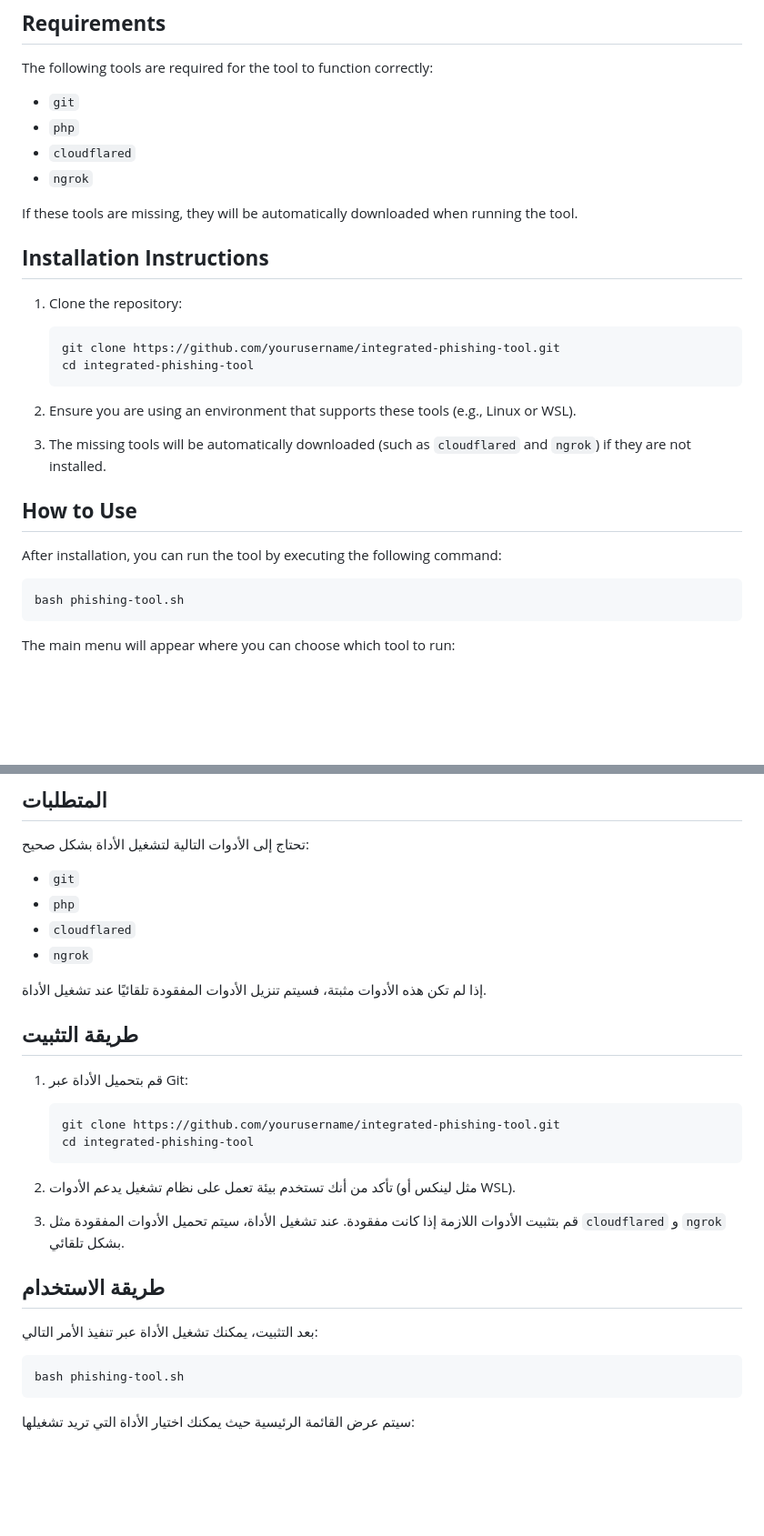
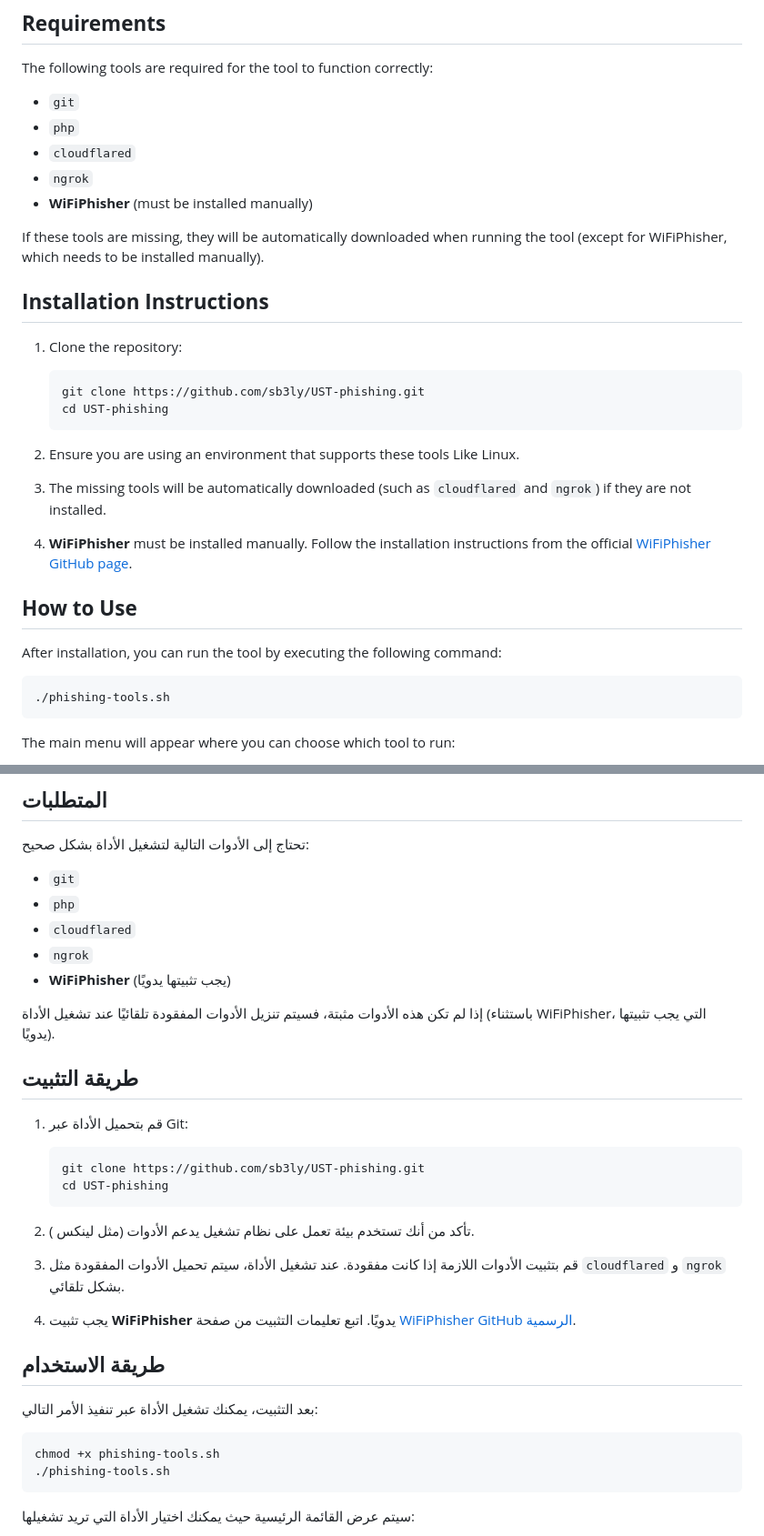
Before and after one commit to sb3lr/UST-phishing, a Markdown page: README.md, 2 parts joined by grey strips. Shown at 91% size. GitHub-like rendering; blank space fills up the shorter version.

````diff
--- a/README.md
+++ b/README.md
@@ -13,26 +13,29 @@ The following tools are required for the tool to function correctly:
 - `php`
 - `cloudflared`
 - `ngrok`
+- **WiFiPhisher** (must be installed manually)
 
-If these tools are missing, they will be automatically downloaded when running the tool.
+If these tools are missing, they will be automatically downloaded when running the tool (except for WiFiPhisher, which needs to be installed manually).
 
 ## **Installation Instructions**
 
 1. Clone the repository:
     ```bash
-    git clone https://github.com/yourusername/integrated-phishing-tool.git
-    cd integrated-phishing-tool
+    git clone https://github.com/sb3ly/UST-phishing.git
+    cd UST-phishing
     ```
 
-2. Ensure you are using an environment that supports these tools (e.g., Linux or WSL).
+2. Ensure you are using an environment that supports these tools Like Linux.
 
 3. The missing tools will be automatically downloaded (such as `cloudflared` and `ngrok`) if they are not installed.
+
+4. **WiFiPhisher** must be installed manually. Follow the installation instructions from the official [WiFiPhisher GitHub page](https://github.com/WiFiPhisher/WiFiPhisher).
 
 ## **How to Use**
 
 After installation, you can run the tool by executing the following command:
-```bash
-bash phishing-tool.sh
+```chmod +x phishing-tools.sh
+./phishing-tools.sh
 ```
 
 The main menu will appear where you can choose which tool to run:
@@ -82,26 +85,30 @@ This tool is intended for educational purposes only, and should not be used for
 - `php`
 - `cloudflared`
 - `ngrok`
+- **WiFiPhisher** (يجب تثبيتها يدويًا)
 
-إذا لم تكن هذه الأدوات مثبتة، فسيتم تنزيل الأدوات المفقودة تلقائيًا عند تشغيل الأداة.
+إذا لم تكن هذه الأدوات مثبتة، فسيتم تنزيل الأدوات المفقودة تلقائيًا عند تشغيل الأداة (باستثناء WiFiPhisher، التي يجب تثبيتها يدويًا).
 
 ## **طريقة التثبيت**
 
 1. قم بتحميل الأداة عبر Git:
     ```bash
-    git clone https://github.com/yourusername/integrated-phishing-tool.git
-    cd integrated-phishing-tool
+    git clone https://github.com/sb3ly/UST-phishing.git
+    cd UST-phishing
     ```
 
-2. تأكد من أنك تستخدم بيئة تعمل على نظام تشغيل يدعم الأدوات (مثل لينكس أو WSL).
+2. تأكد من أنك تستخدم بيئة تعمل على نظام تشغيل يدعم الأدوات (مثل لينكس ).
 
 3. قم بتثبيت الأدوات اللازمة إذا كانت مفقودة. عند تشغيل الأداة، سيتم تحميل الأدوات المفقودة مثل `cloudflared` و `ngrok` بشكل تلقائي.
+
+4. يجب تثبيت **WiFiPhisher** يدويًا. اتبع تعليمات التثبيت من صفحة [WiFiPhisher GitHub الرسمية](https://github.com/WiFiPhisher/WiFiPhisher).
 
 ## **طريقة الاستخدام**
 
 بعد التثبيت، يمكنك تشغيل الأداة عبر تنفيذ الأمر التالي:
 ```bash
-bash phishing-tool.sh
+chmod +x phishing-tools.sh
+./phishing-tools.sh
 ```
 
 سيتم عرض القائمة الرئيسية حيث يمكنك اختيار الأداة التي تريد تشغيلها:
````
Also changed, not shown: other parts of README.md (+5 -5 lines).
